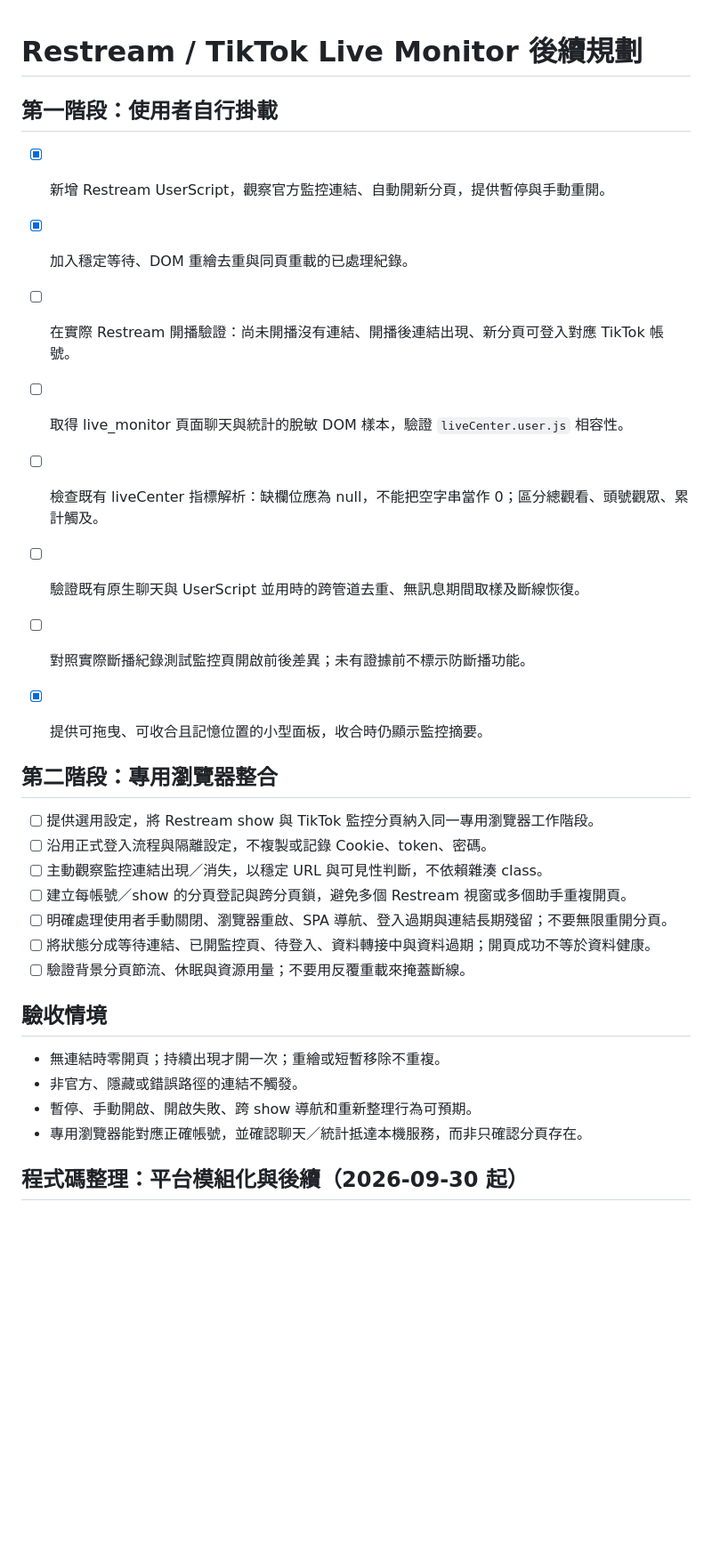
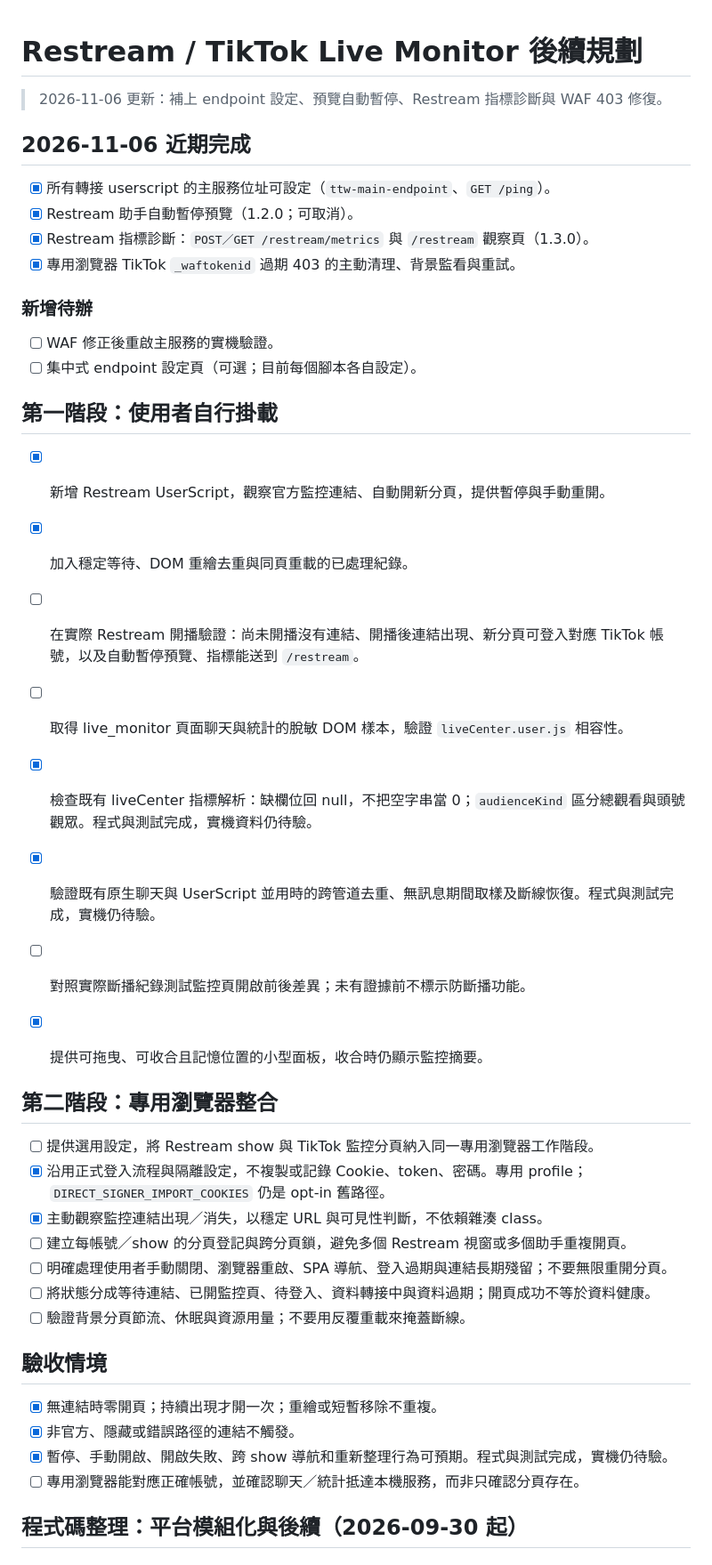
Before and after one commit to TwhomeGH/TTWChatMessageServer, a Markdown page: todo.md, the part around the change. Shown at 89% size. GitHub-like rendering; blank space fills up the shorter version.

Commit message:
docs(todo): 對齊近期完成與待辦
- 勾選 liveCenter 指標、跨管道去重、登入隔離與連結觀察
- 新增 endpoint、預覽暫停、指標診斷與 WAF 修復完成記錄
- 補實機驗證與集中式 endpoint 設定頁待辦

```diff
--- a/todo.md
+++ b/todo.md
@@ -1,13 +1,27 @@
 # Restream / TikTok Live Monitor 後續規劃
+
+> 2026-11-06 更新：補上 endpoint 設定、預覽自動暫停、Restream 指標診斷與 WAF 403 修復。
+
+## 2026-11-06 近期完成
+
+- [x] 所有轉接 userscript 的主服務位址可設定（`ttw-main-endpoint`、`GET /ping`）。
+- [x] Restream 助手自動暫停預覽（1.2.0；可取消）。
+- [x] Restream 指標診斷：`POST／GET /restream/metrics` 與 `/restream` 觀察頁（1.3.0）。
+- [x] 專用瀏覽器 TikTok `_waftokenid` 過期 403 的主動清理、背景監看與重試。
+
+### 新增待辦
+
+- [ ] WAF 修正後重啟主服務的實機驗證。
+- [ ] 集中式 endpoint 設定頁（可選；目前每個腳本各自設定）。
 
 ## 第一階段：使用者自行掛載
 
 - [x] 新增 Restream UserScript，觀察官方監控連結、自動開新分頁，提供暫停與手動重開。
 - [x] 加入穩定等待、DOM 重繪去重與同頁重載的已處理紀錄。
-- [ ] 在實際 Restream 開播驗證：尚未開播沒有連結、開播後連結出現、新分頁可登入對應 TikTok 帳號。
+- [ ] 在實際 Restream 開播驗證：尚未開播沒有連結、開播後連結出現、新分頁可登入對應 TikTok 帳號，以及自動暫停預覽、指標能送到 `/restream`。
 - [ ] 取得 live_monitor 頁面聊天與統計的脫敏 DOM 樣本，驗證 `liveCenter.user.js` 相容性。
-- [ ] 檢查既有 liveCenter 指標解析：缺欄位應為 null，不能把空字串當作 0；區分總觀看、頭號觀眾、累計觸及。
-- [ ] 驗證既有原生聊天與 UserScript 並用時的跨管道去重、無訊息期間取樣及斷線恢復。
+- [x] 檢查既有 liveCenter 指標解析：缺欄位回 null，不把空字串當 0；`audienceKind` 區分總觀看與頭號觀眾。程式與測試完成，實機資料仍待驗。
+- [x] 驗證既有原生聊天與 UserScript 並用時的跨管道去重、無訊息期間取樣及斷線恢復。程式與測試完成，實機仍待驗。
 - [ ] 對照實際斷播紀錄測試監控頁開啟前後差異；未有證據前不標示防斷播功能。
 
 - [x] 提供可拖曳、可收合且記憶位置的小型面板，收合時仍顯示監控摘要。
@@ -15,8 +29,8 @@
 ## 第二階段：專用瀏覽器整合
 
 - [ ] 提供選用設定，將 Restream show 與 TikTok 監控分頁納入同一專用瀏覽器工作階段。
-- [ ] 沿用正式登入流程與隔離設定，不複製或記錄 Cookie、token、密碼。
-- [ ] 主動觀察監控連結出現／消失，以穩定 URL 與可見性判斷，不依賴雜湊 class。
+- [x] 沿用正式登入流程與隔離設定，不複製或記錄 Cookie、token、密碼。專用 profile；`DIRECT_SIGNER_IMPORT_COOKIES` 仍是 opt-in 舊路徑。
+- [x] 主動觀察監控連結出現／消失，以穩定 URL 與可見性判斷，不依賴雜湊 class。
 - [ ] 建立每帳號／show 的分頁登記與跨分頁鎖，避免多個 Restream 視窗或多個助手重複開頁。
 - [ ] 明確處理使用者手動關閉、瀏覽器重啟、SPA 導航、登入過期與連結長期殘留；不要無限重開分頁。
 - [ ] 將狀態分成等待連結、已開監控頁、待登入、資料轉接中與資料過期；開頁成功不等於資料健康。
@@ -24,10 +38,10 @@
 
 ## 驗收情境
 
-- 無連結時零開頁；持續出現才開一次；重繪或短暫移除不重複。
-- 非官方、隱藏或錯誤路徑的連結不觸發。
-- 暫停、手動開啟、開啟失敗、跨 show 導航和重新整理行為可預期。
-- 專用瀏覽器能對應正確帳號，並確認聊天／統計抵達本機服務，而非只確認分頁存在。
+- [x] 無連結時零開頁；持續出現才開一次；重繪或短暫移除不重複。
+- [x] 非官方、隱藏或錯誤路徑的連結不觸發。
+- [x] 暫停、手動開啟、開啟失敗、跨 show 導航和重新整理行為可預期。程式與測試完成，實機仍待驗。
+- [ ] 專用瀏覽器能對應正確帳號，並確認聊天／統計抵達本機服務，而非只確認分頁存在。
 
 ## 程式碼整理：平台模組化與後續（2026-09-30 起）
 
```
